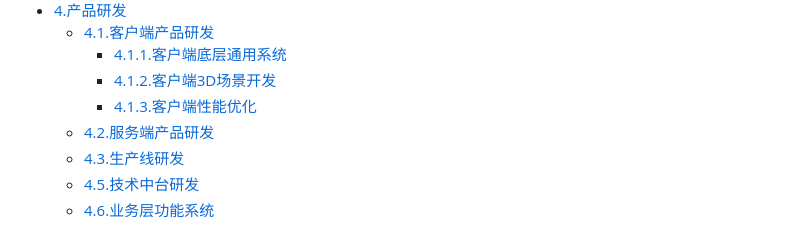
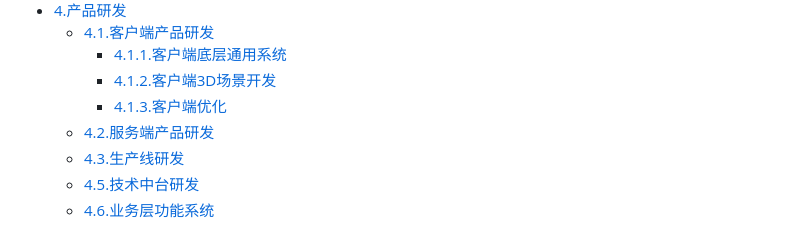
Before and after one commit to gonglei007/GameDevMind, a Markdown page: README.md, the part around the change. GitHub-like rendering.

Commit message:
更新《4.1.3.客户端优化》

```diff
--- a/README.md
+++ b/README.md
@@ -27,7 +27,7 @@
     * [4.1.客户端产品研发](https://github.com/gonglei007/GameDevMind/blob/main/exports/4.1.客户端产品研发.png?raw=true)
         * [4.1.1.客户端底层通用系统](https://github.com/gonglei007/GameDevMind/blob/main/exports/4.1.1.客户端底层通用系统.png?raw=true)
         * [4.1.2.客户端3D场景开发](https://github.com/gonglei007/GameDevMind/blob/main/exports/4.1.2.客户端3D场景开发.png?raw=true)
-        * [4.1.3.客户端性能优化](https://github.com/gonglei007/GameDevMind/blob/main/exports/4.1.3.客户端性能优化.png?raw=true)
+        * [4.1.3.客户端优化](https://github.com/gonglei007/GameDevMind/blob/main/exports/4.1.3.客户端优化.png?raw=true)
     * [4.2.服务端产品研发](https://github.com/gonglei007/GameDevMind/blob/main/exports/4.2.服务端产品研发.png?raw=true)
     * [4.3.生产线研发](https://github.com/gonglei007/GameDevMind/blob/main/exports/4.3.生产线研发.png?raw=true)
     * [4.5.技术中台研发](https://github.com/gonglei007/GameDevMind/blob/main/exports/4.5.技术中台研发.png?raw=true)
```
Also changed, not shown: exports/4.1.3.客户端优化.png (added), exports/4.1.3.客户端性能优化.png (deleted), 3 other files.
